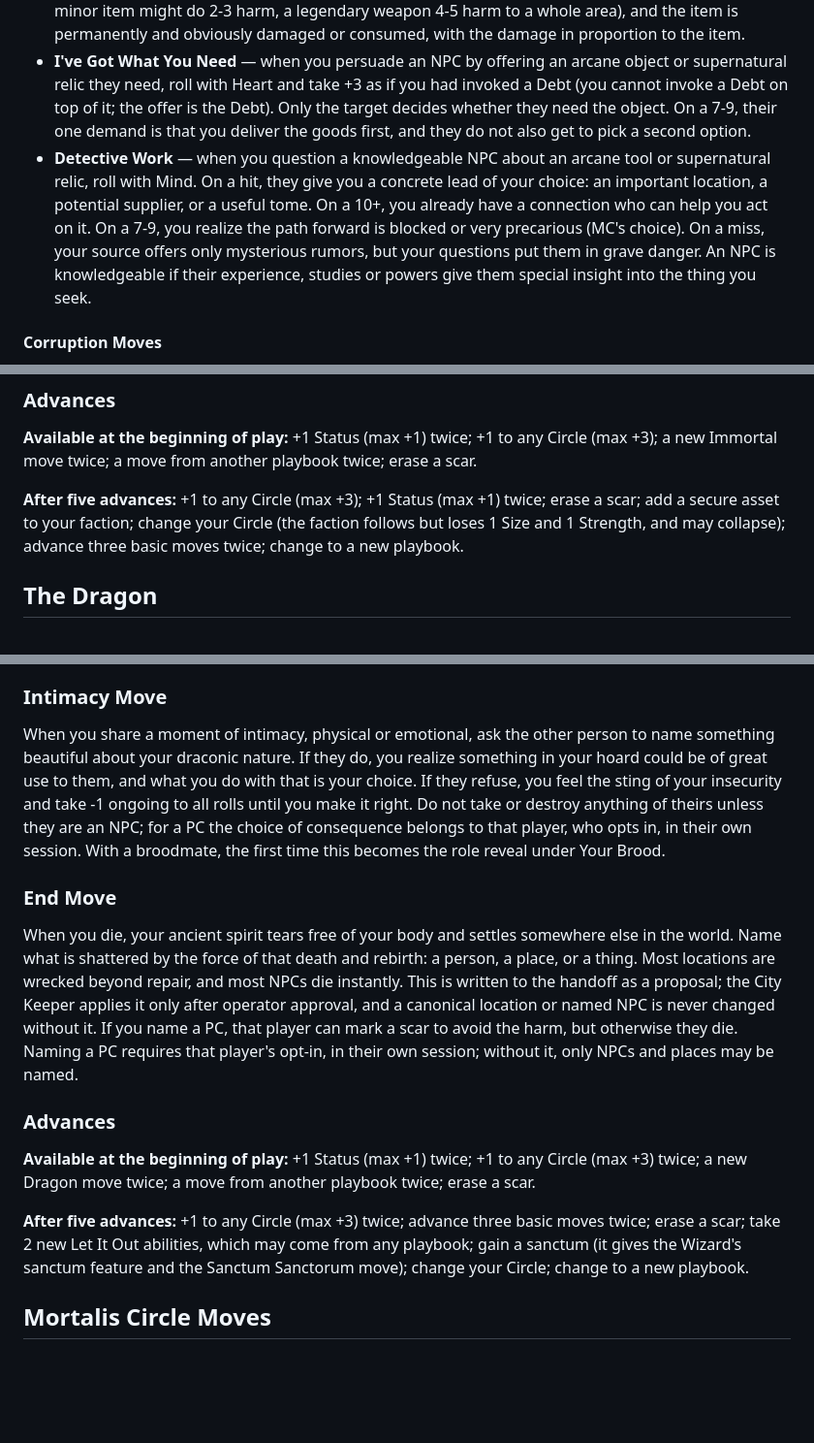
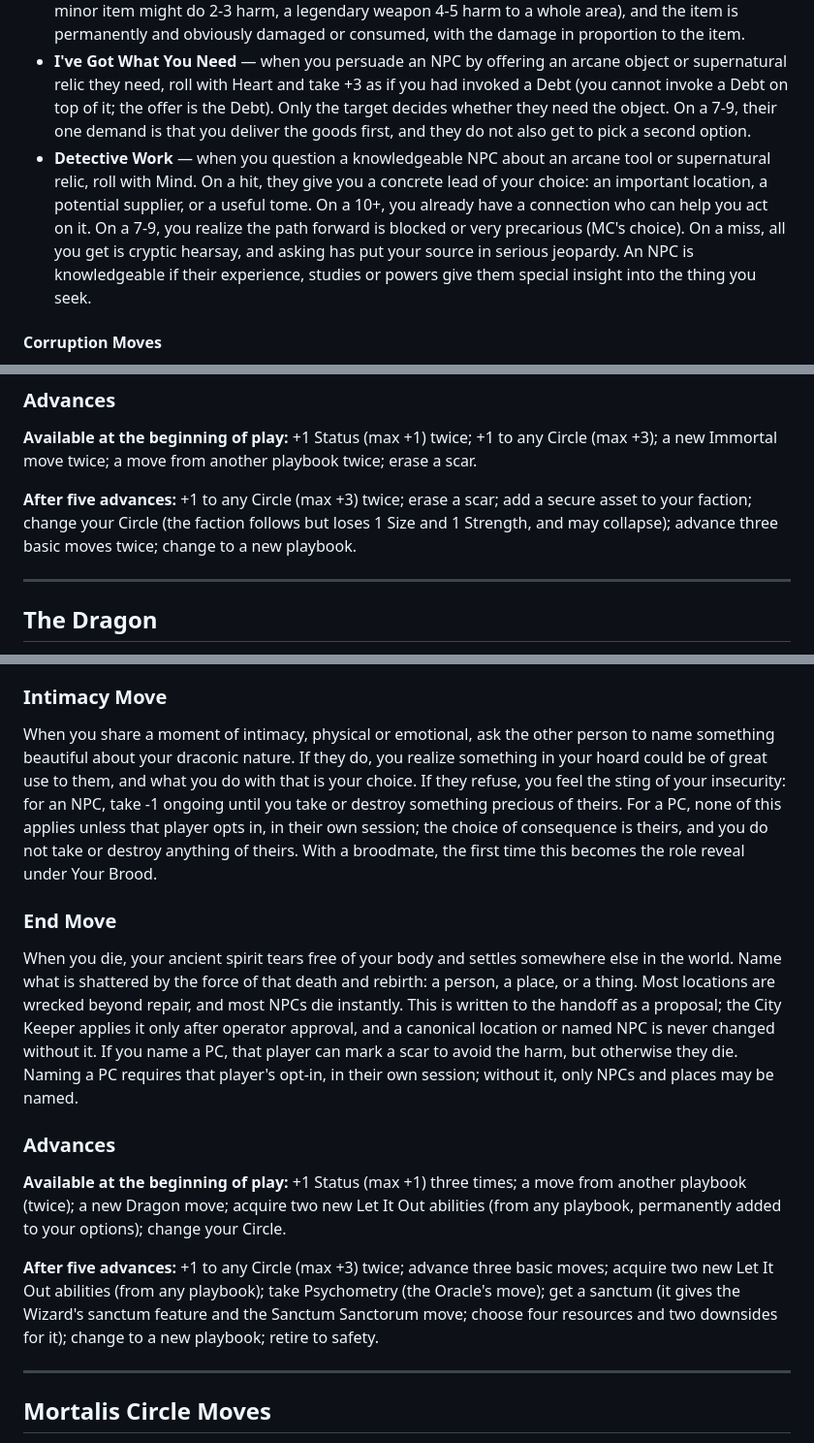
Before and after one commit to revel911/city-of-shadows, a Markdown page: mc-reference/reference/playbooks.md, 3 parts joined by grey strips. Shown at 97% size. Drawn GitHub-style; blank space fills up the shorter version.

Commit message:
Fix expansion playbook advances, PC opt-in rules and creation flow
Co-Authored-By: Claude Opus 5.5 <noreply@anthropic.com>

```diff
--- a/mc-reference/reference/playbooks.md
+++ b/mc-reference/reference/playbooks.md
@@ -478,7 +478,7 @@ State: `playbook_state.scholar` = `{ bag: "lucky|unassuming|arcane", prized_item
 - **Cowardly** — when you abandon someone in real danger to escape, roll with Mind instead of Blood. You must actually leave them in danger; handing a protected child back to their parents does not count.
 - **Arcane Storm** — when you turn to violence by tapping the raw power of an arcane item or relic, you may suffer 2-harm to treat the roll as a 10+ without rolling. The harm dealt fits the item's power (a minor item might do 2-3 harm, a legendary weapon 4-5 harm to a whole area), and the item is permanently and obviously damaged or consumed, with the damage in proportion to the item.
 - **I've Got What You Need** — when you persuade an NPC by offering an arcane object or supernatural relic they need, roll with Heart and take +3 as if you had invoked a Debt (you cannot invoke a Debt on top of it; the offer is the Debt). Only the target decides whether they need the object. On a 7-9, their one demand is that you deliver the goods first, and they do not also get to pick a second option.
-- **Detective Work** — when you question a knowledgeable NPC about an arcane tool or supernatural relic, roll with Mind. On a hit, they give you a concrete lead of your choice: an important location, a potential supplier, or a useful tome. On a 10+, you already have a connection who can help you act on it. On a 7-9, you realize the path forward is blocked or very precarious (MC's choice). On a miss, your source offers only mysterious rumors, but your questions put them in grave danger. An NPC is knowledgeable if their experience, studies or powers give them special insight into the thing you seek.
+- **Detective Work** — when you question a knowledgeable NPC about an arcane tool or supernatural relic, roll with Mind. On a hit, they give you a concrete lead of your choice: an important location, a potential supplier, or a useful tome. On a 10+, you already have a connection who can help you act on it. On a 7-9, you realize the path forward is blocked or very precarious (MC's choice). On a miss, all you get is cryptic hearsay, and asking has put your source in serious jeopardy. An NPC is knowledgeable if their experience, studies or powers give them special insight into the thing you seek.
 
 #### Corruption Moves
 
@@ -757,7 +757,9 @@ When you truly die, name another character as your protege or heir. They immedia
 
 **Available at the beginning of play:** +1 Status (max +1) twice; +1 to any Circle (max +3); a new Immortal move twice; a move from another playbook twice; erase a scar.
 
-**After five advances:** +1 to any Circle (max +3); +1 Status (max +1) twice; erase a scar; add a secure asset to your faction; change your Circle (the faction follows but loses 1 Size and 1 Strength, and may collapse); advance three basic moves twice; change to a new playbook.
+**After five advances:** +1 to any Circle (max +3) twice; erase a scar; add a secure asset to your faction; change your Circle (the faction follows but loses 1 Size and 1 Strength, and may collapse); advance three basic moves twice; change to a new playbook.
+
+---
 
 ## The Dragon
 
@@ -827,7 +829,7 @@ State: `playbook_state.dragon` = `{ hoard: { covets: ["", ""], items: [] }, broo
 
 ### Intimacy Move
 
-When you share a moment of intimacy, physical or emotional, ask the other person to name something beautiful about your draconic nature. If they do, you realize something in your hoard could be of great use to them, and what you do with that is your choice. If they refuse, you feel the sting of your insecurity and take -1 ongoing to all rolls until you make it right. Do not take or destroy anything of theirs unless they are an NPC; for a PC the choice of consequence belongs to that player, who opts in, in their own session. With a broodmate, the first time this becomes the role reveal under Your Brood.
+When you share a moment of intimacy, physical or emotional, ask the other person to name something beautiful about your draconic nature. If they do, you realize something in your hoard could be of great use to them, and what you do with that is your choice. If they refuse, you feel the sting of your insecurity: for an NPC, take -1 ongoing until you take or destroy something precious of theirs. For a PC, none of this applies unless that player opts in, in their own session; the choice of consequence is theirs, and you do not take or destroy anything of theirs. With a broodmate, the first time this becomes the role reveal under Your Brood.
 
 ### End Move
 
@@ -835,9 +837,11 @@ When you die, your ancient spirit tears free of your body and settles somewhere
 
 ### Advances
 
-**Available at the beginning of play:** +1 Status (max +1) twice; +1 to any Circle (max +3) twice; a new Dragon move twice; a move from another playbook twice; erase a scar.
+**Available at the beginning of play:** +1 Status (max +1) three times; a move from another playbook (twice); a new Dragon move; acquire two new Let It Out abilities (from any playbook, permanently added to your options); change your Circle.
 
-**After five advances:** +1 to any Circle (max +3) twice; advance three basic moves twice; erase a scar; take 2 new Let It Out abilities, which may come from any playbook; gain a sanctum (it gives the Wizard's sanctum feature and the Sanctum Sanctorum move); change your Circle; change to a new playbook.
+**After five advances:** +1 to any Circle (max +3) twice; advance three basic moves; acquire two new Let It Out abilities (from any playbook); take Psychometry (the Oracle's move); get a sanctum (it gives the Wizard's sanctum feature and the Sanctum Sanctorum move; choose four resources and two downsides for it); change to a new playbook; retire to safety.
+
+---
 
 ## Mortalis Circle Moves
 
```
Also changed, not shown: other parts of mc-reference/reference/playbooks.md (+8 -8 lines), docs/OPERATOR.md (+1 -1 lines), mc-reference/character-creation.md (+3 -1 lines).
